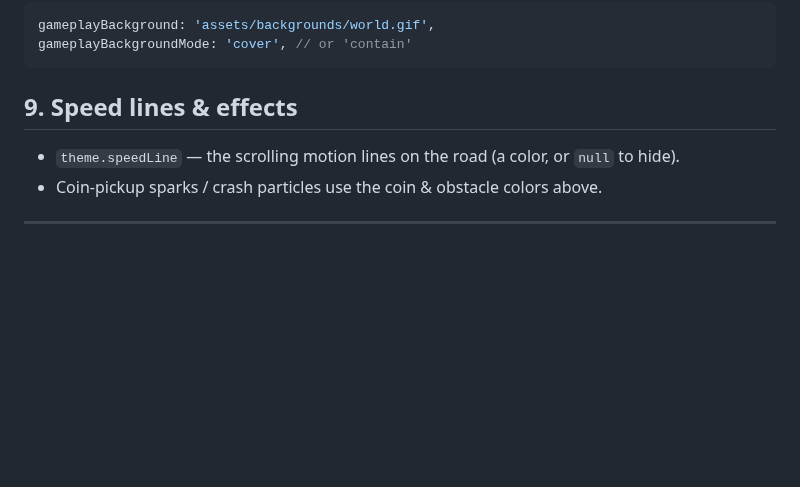
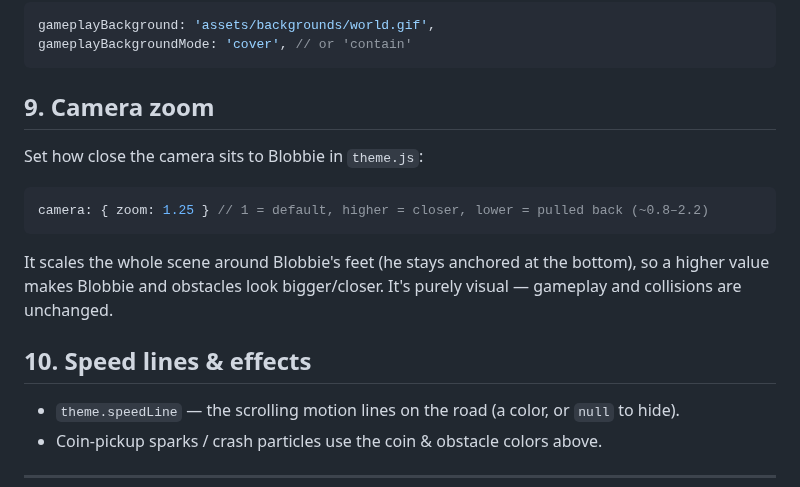
Before and after one commit to shralireza42/BLBDASH, a Markdown page: CUSTOMIZE.md, the part around the change. GitHub-like rendering; blank space fills up the shorter version.

Commit message:
feat(camera): closer camera + editable camera.zoom in theme.js (scales scene around Blobbie's feet; visual only)
Co-authored-by: shralireza42 <shralireza42@users.noreply.github.com>

````diff
--- a/CUSTOMIZE.md
+++ b/CUSTOMIZE.md
@@ -163,7 +163,19 @@ gameplayBackground: 'assets/backgrounds/world.gif',
 gameplayBackgroundMode: 'cover', // or 'contain'
 ```
 
-## 9. Speed lines & effects
+## 9. Camera zoom
+
+Set how close the camera sits to Blobbie in `theme.js`:
+
+```js
+camera: { zoom: 1.25 } // 1 = default, higher = closer, lower = pulled back (~0.8–2.2)
+```
+
+It scales the whole scene around Blobbie's feet (he stays anchored at the bottom),
+so a higher value makes Blobbie and obstacles look bigger/closer. It's purely
+visual — gameplay and collisions are unchanged.
+
+## 10. Speed lines & effects
 
 - `theme.speedLine` — the scrolling motion lines on the road (a color, or `null` to hide).
 - Coin-pickup sparks / crash particles use the coin & obstacle colors above.
````
Also changed, not shown: docs/zoom.png (added), 2 other files.
